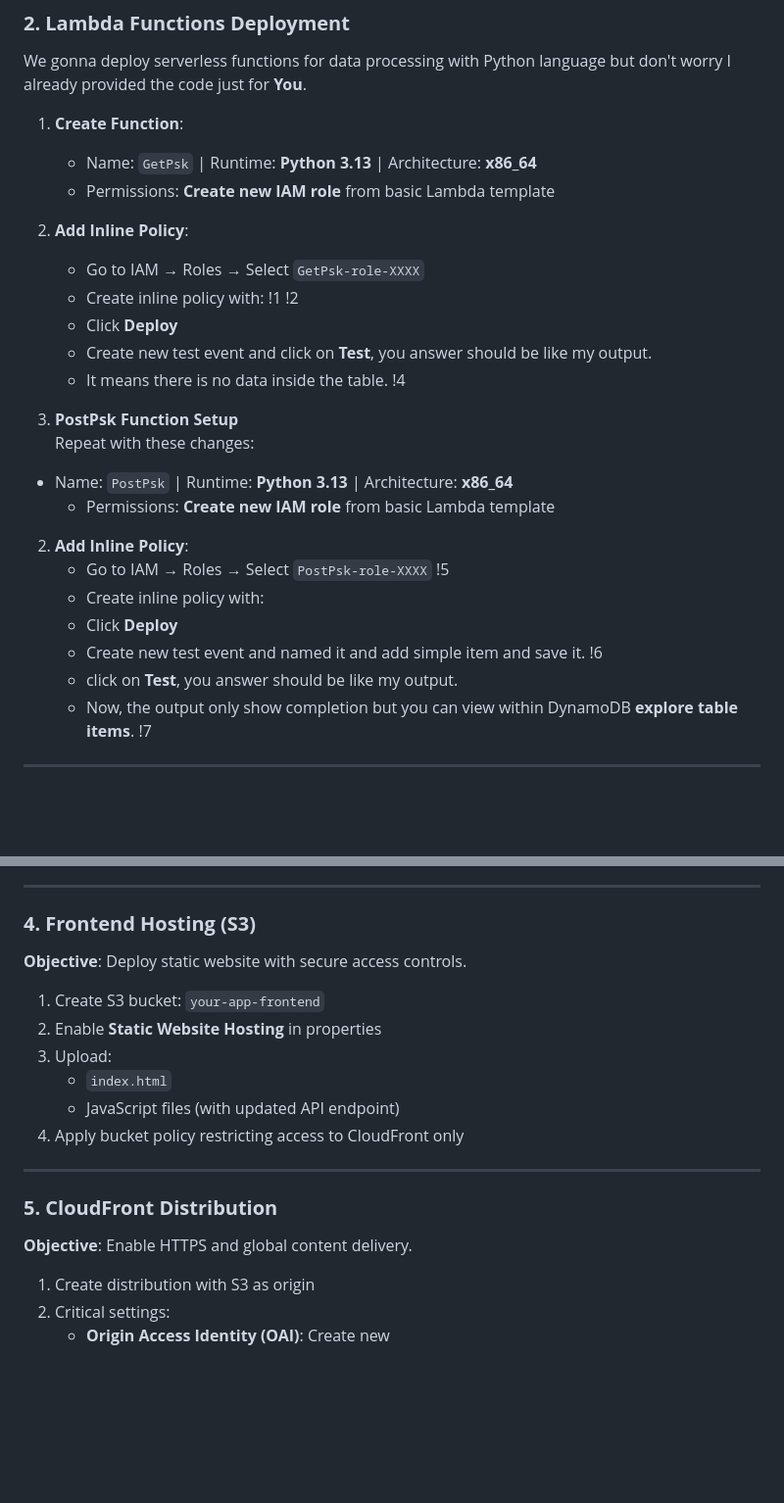
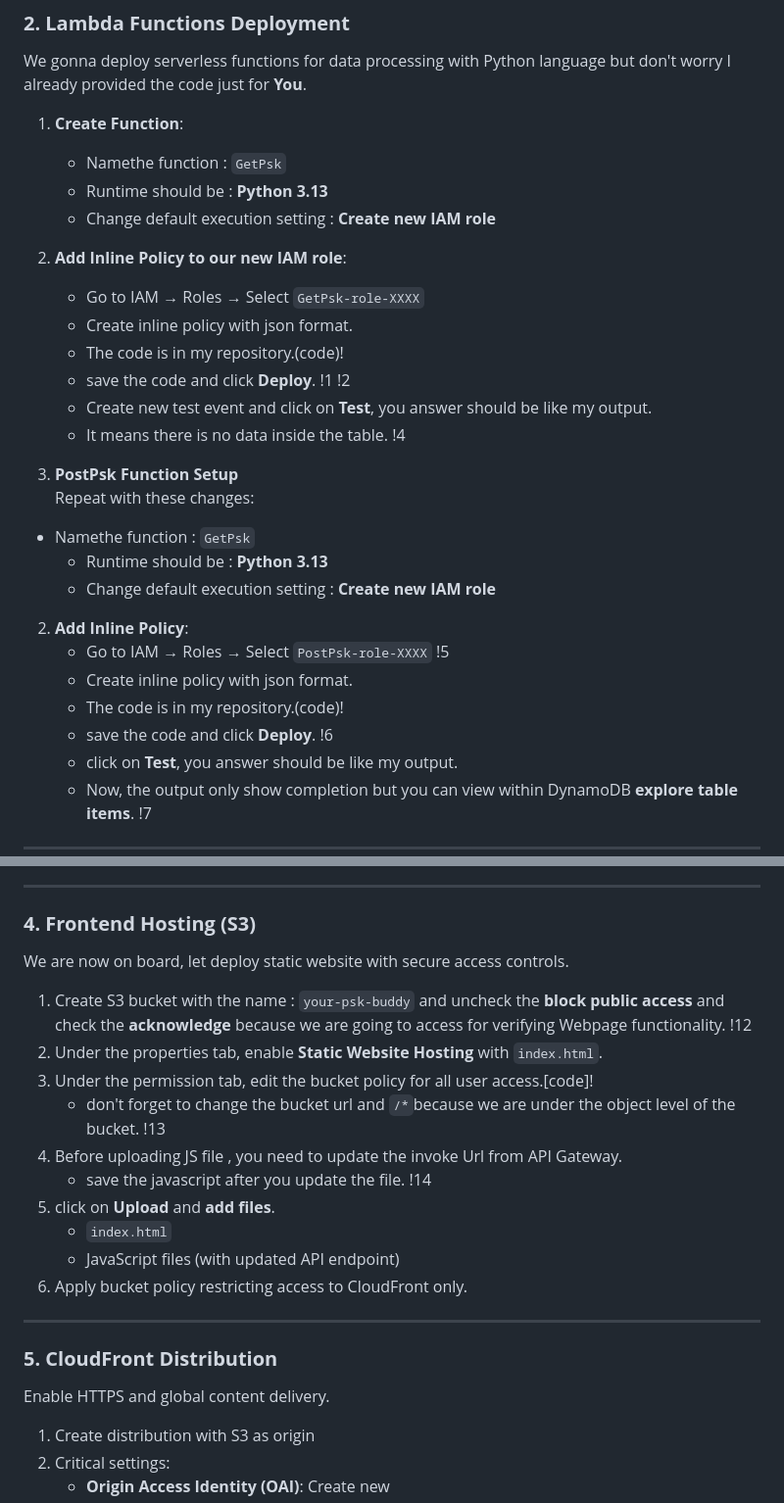
Before and after one commit to pyaesoekyaw/Serverless_web_page, a Markdown page: README.md, 2 parts joined by grey strips. Shown at 98% size. GitHub-like rendering; blank space fills up the shorter version.

```diff
--- a/README.md
+++ b/README.md
@@ -63,30 +42,33 @@ Let create a highly available database table for user data storage.
 We gonna deploy serverless functions for data processing with Python language but don't worry I already provided the code just for **You**.
 
 1. **Create Function**:
-   - Name: `GetPsk` | Runtime: **Python 3.13** | Architecture: **x86_64**
-   - Permissions: **Create new IAM role** from basic Lambda template
+   - Namethe function : `GetPsk`
+   - Runtime should be : **Python 3.13**
+   - Change default execution setting : **Create new IAM role**
 
-2. **Add Inline Policy**:
+2. **Add Inline Policy to our new IAM role**:
    - Go to IAM → Roles → Select `GetPsk-role-XXXX`
-   - Create inline policy with:
+   - Create inline policy with json format.
+   - The code is in my repository.(code)!
+   - save the code and click **Deploy**.
 !1
 !2
-   - Click **Deploy**
    - Create new test event and click on **Test**, you answer should be like my output.
    - It means there is no data inside the table.
 !4
 
 3. **PostPsk Function Setup**
 Repeat with these changes:
-- Name: `PostPsk` | Runtime: **Python 3.13** | Architecture: **x86_64**
-   - Permissions: **Create new IAM role** from basic Lambda template
+ - Namethe function : `GetPsk`
+   - Runtime should be : **Python 3.13**
+   - Change default execution setting : **Create new IAM role**
 
 2. **Add Inline Policy**:
    - Go to IAM → Roles → Select `PostPsk-role-XXXX`
 !5
-   - Create inline policy with:
-   - Click **Deploy**
-   - Create new test event and named it and add simple item and save it.
+   - Create inline policy with json format.
+   - The code is in my repository.(code)!
+   - save the code and click **Deploy**.
 !6
    - click on **Test**, you answer should be like my output.
    - Now, the output only show completion but you can view within DynamoDB **explore table items**.
@@ -114,18 +96,25 @@ The next step is to create secure API endpoints with CORS support.
 ---
 
 ### **4. Frontend Hosting (S3)**
-**Objective**: Deploy static website with secure access controls.
-1. Create S3 bucket: `your-app-frontend`
-2. Enable **Static Website Hosting** in properties
-3. Upload:
+We are now on board, let deploy static website with secure access controls.
+1. Create S3 bucket with the name : `your-psk-buddy` and uncheck the **block public access** and check the **acknowledge** because we are going to access for verifying Webpage functionality.
+!12
+3. Under the properties tab, enable **Static Website Hosting** with `index.html`.
+4. Under the permission tab, edit the bucket policy for all user access.[code]!
+   - don't forget to change the bucket url and `/*`because we are under the object level of the bucket.
+!13
+5. Before uploading JS file , you need to update the invoke Url from API Gateway.
+   - save the javascript after you update the file.
+!14
+7. click on **Upload** and **add files**.
    - `index.html`
    - JavaScript files (with updated API endpoint)
-4. Apply bucket policy restricting access to CloudFront only
+8. Apply bucket policy restricting access to CloudFront only.
 
 ---
 
 ### **5. CloudFront Distribution**
-**Objective**: Enable HTTPS and global content delivery.
+Enable HTTPS and global content delivery.
 1. Create distribution with S3 as origin
 2. Critical settings:
    - **Origin Access Identity (OAI)**: Create new
```
Also changed, not shown: other parts of README.md (+0 -21 lines).
